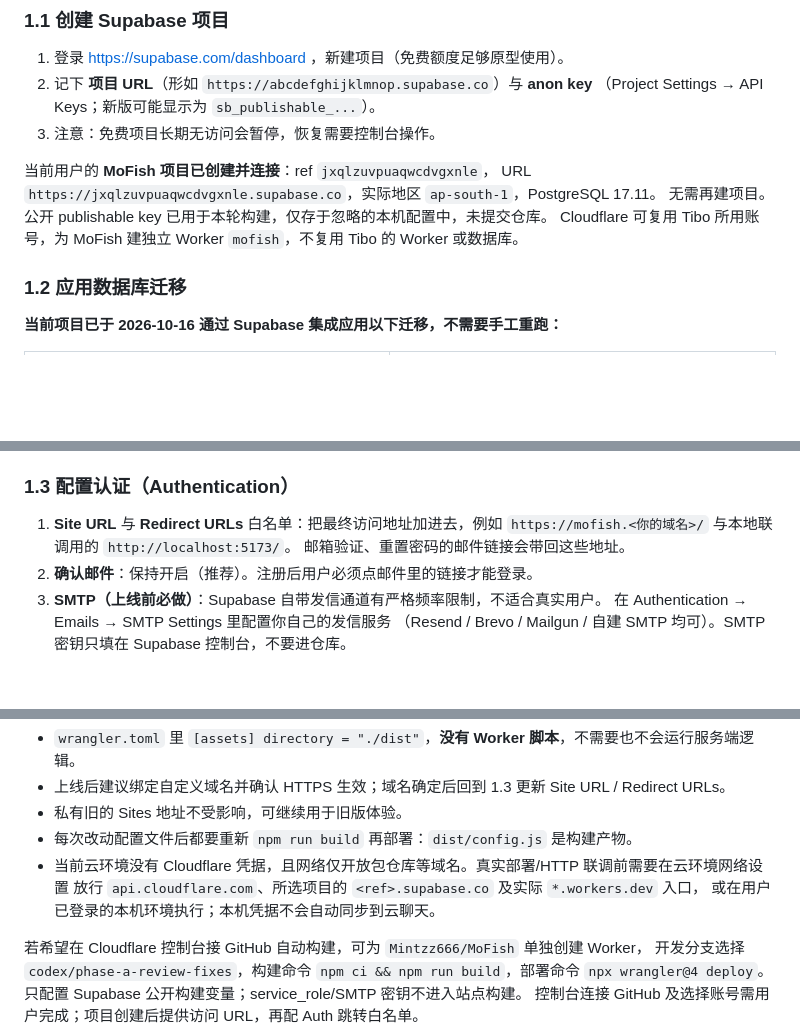
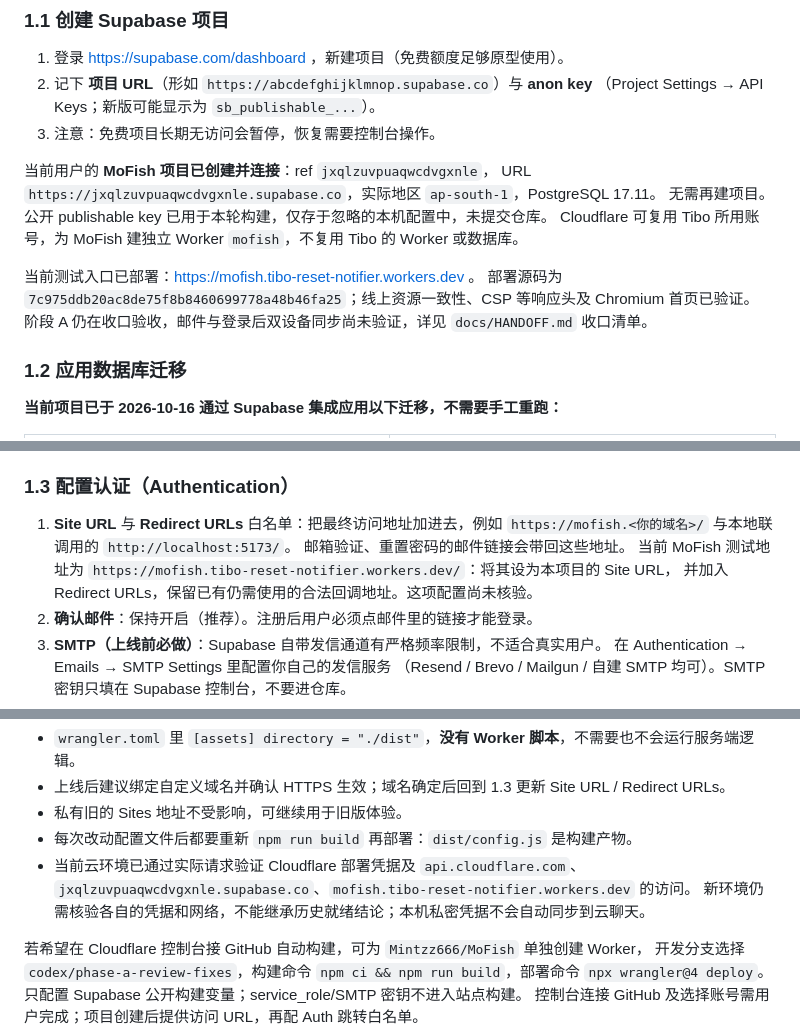
Before and after one commit to Mintzz666/MoFish, a Markdown page: docs/CLOUD-SETUP.md, 3 parts joined by grey strips. Drawn GitHub-style; blank space fills up the shorter version.

```diff
--- a/docs/CLOUD-SETUP.md
+++ b/docs/CLOUD-SETUP.md
@@ -31,6 +31,10 @@
 URL `https://jxqlzuvpuaqwcdvgxnle.supabase.co`，实际地区 `ap-south-1`，PostgreSQL 17.11。
 无需再建项目。公开 publishable key 已用于本轮构建，仅存于忽略的本机配置中，未提交仓库。
 Cloudflare 可复用 Tibo 所用账号，为 MoFish 建独立 Worker `mofish`，不复用 Tibo 的 Worker 或数据库。
+
+当前测试入口已部署：https://mofish.tibo-reset-notifier.workers.dev 。
+部署源码为 `7c975ddb20ac8de75f8b8460699778a48b46fa25`；线上资源一致性、CSP 等响应头及 Chromium 首页已验证。
+阶段 A 仍在收口验收，邮件与登录后双设备同步尚未验证，详见 `docs/HANDOFF.md` 收口清单。
 
 ### 1.2 应用数据库迁移
 
@@ -87,6 +91,8 @@ Supabase advisors：性能提示为 0；安全检查保留三个已登录角色
 1. **Site URL** 与 **Redirect URLs** 白名单：把最终访问地址加进去，例如
    `https://mofish.<你的域名>/` 与本地联调用的 `http://localhost:5173/`。
    邮箱验证、重置密码的邮件链接会带回这些地址。
+   当前 MoFish 测试地址为 `https://mofish.tibo-reset-notifier.workers.dev/`：将其设为本项目的 Site URL，
+   并加入 Redirect URLs，保留已有仍需使用的合法回调地址。这项配置尚未核验。
 2. **确认邮件**：保持开启（推荐）。注册后用户必须点邮件里的链接才能登录。
 3. **SMTP（上线前必做）**：Supabase 自带发信通道有严格频率限制，不适合真实用户。
    在 Authentication → Emails → SMTP Settings 里配置你自己的发信服务
@@ -122,9 +128,9 @@ npx wrangler@4 deploy
 - 上线后建议绑定自定义域名并确认 HTTPS 生效；域名确定后回到 1.3 更新 Site URL / Redirect URLs。
 - 私有旧的 Sites 地址不受影响，可继续用于旧版体验。
 - 每次改动配置文件后都要重新 `npm run build` 再部署：`dist/config.js` 是构建产物。
-- 当前云环境没有 Cloudflare 凭据，且网络仅开放包仓库等域名。真实部署/HTTP 联调前需要在云环境网络设置
-  放行 `api.cloudflare.com`、所选项目的 `<ref>.supabase.co` 及实际 `*.workers.dev` 入口，
-  或在用户已登录的本机环境执行；本机凭据不会自动同步到云聊天。
+- 当前云环境已通过实际请求验证 Cloudflare 部署凭据及 `api.cloudflare.com`、
+  `jxqlzuvpuaqwcdvgxnle.supabase.co`、`mofish.tibo-reset-notifier.workers.dev` 的访问。
+  新环境仍需核验各自的凭据和网络，不能继承历史就绪结论；本机私密凭据不会自动同步到云聊天。
 
 若希望在 Cloudflare 控制台接 GitHub 自动构建，可为 `Mintzz666/MoFish` 单独创建 Worker，
 开发分支选择 `codex/phase-a-review-fixes`，构建命令 `npm ci && npm run build`，部署命令
```
Also changed, not shown: other parts of docs/CLOUD-SETUP.md (+1 -1 lines), docs/HANDOFF.md (+39 -6 lines).
